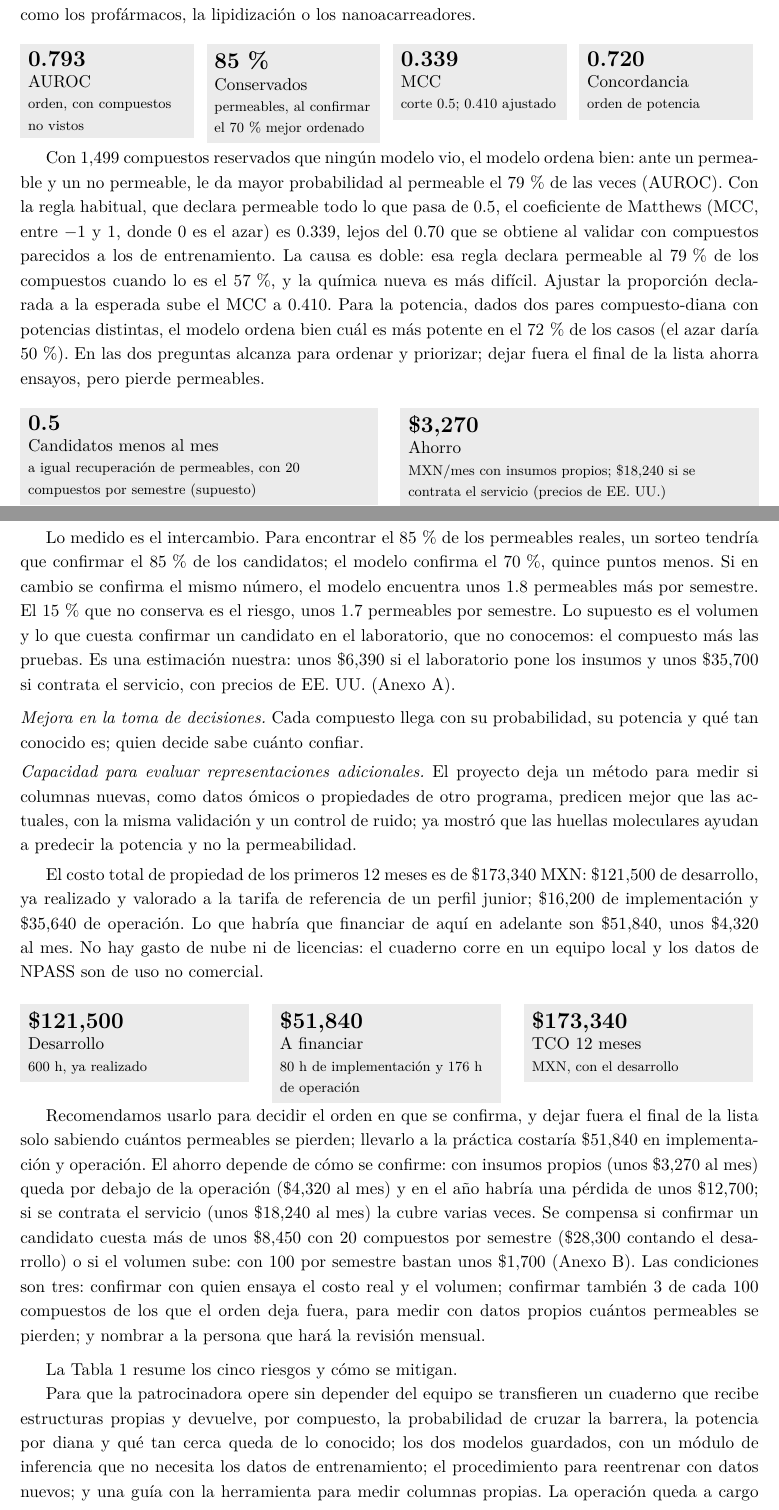
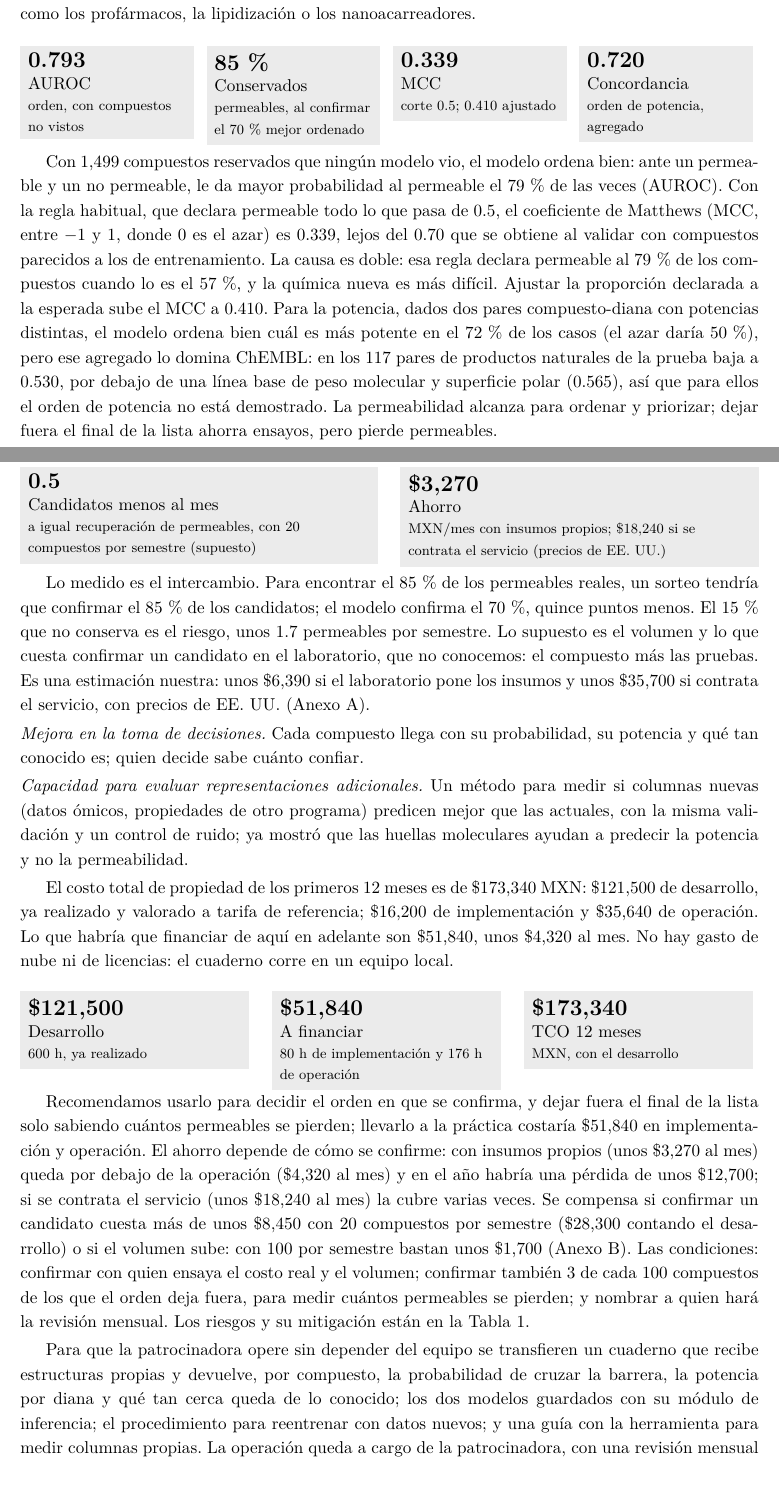
Before and after one commit to AntonioVazquezMartinez/Bioactive-AI, a LaTeX CV (docs/reportes/resumen-ejecutivo/resumen_ejecutivo.tex): two parts of pages 1 and 2 of 6, joined at a grey line, cut so that both start at the same text. The pictures show the PDF file docs/reportes/resumen-ejecutivo/resumen_ejecutivo.pdf that the author committed with the source.

Commit message:
docs: el 0.720 de potencia es el agregado dominado por ChEMBL y en productos naturales no esta demostrado (revision de Antonio)

```diff
--- a/docs/reportes/resumen-ejecutivo/resumen_ejecutivo.tex
+++ b/docs/reportes/resumen-ejecutivo/resumen_ejecutivo.tex
@@ -80,11 +80,11 @@ Un compuesto natural que se considera para una terapia neuroprotectora tiene que
 \begin{minipage}[t]{0.235\linewidth}\cifragris{0.793}{AUROC}{orden, con compuestos no vistos}{}\end{minipage}\hfill
 \begin{minipage}[t]{0.235\linewidth}\cifragris{85\,\%}{Conservados}{permeables, al confirmar el 70\,\% mejor ordenado}{}\end{minipage}\hfill
 \begin{minipage}[t]{0.235\linewidth}\cifragris{0.339}{MCC}{corte 0.5; 0.410 ajustado}{}\end{minipage}\hfill
-\begin{minipage}[t]{0.235\linewidth}\cifragris{0.720}{Concordancia}{orden de potencia}{}\end{minipage}
+\begin{minipage}[t]{0.235\linewidth}\cifragris{0.720}{Concordancia}{orden de potencia, agregado}{}\end{minipage}
 \medskip
 
 % --- Desempeño ---
-Con 1,499 compuestos reservados que ningún modelo vio, el modelo ordena bien: ante un permeable y un no permeable, le da mayor probabilidad al permeable el 79\,\% de las veces (AUROC). Con la regla habitual, que declara permeable todo lo que pasa de 0.5, el coeficiente de Matthews (MCC, entre $-1$ y 1, donde 0 es el azar) es 0.339, lejos del 0.70 que se obtiene al validar con compuestos parecidos a los de entrenamiento. La causa es doble: esa regla declara permeable al 79\,\% de los compuestos cuando lo es el 57\,\%, y la química nueva es más difícil. Ajustar la proporción declarada a la esperada sube el MCC a 0.410. Para la potencia, dados dos pares compuesto-diana con potencias distintas, el modelo ordena bien cuál es más potente en el 72\,\% de los casos (el azar daría 50\,\%). En las dos preguntas alcanza para ordenar y priorizar; dejar fuera el final de la lista ahorra ensayos, pero pierde permeables.
+Con 1,499 compuestos reservados que ningún modelo vio, el modelo ordena bien: ante un permeable y un no permeable, le da mayor probabilidad al permeable el 79\,\% de las veces (AUROC). Con la regla habitual, que declara permeable todo lo que pasa de 0.5, el coeficiente de Matthews (MCC, entre $-1$ y 1, donde 0 es el azar) es 0.339, lejos del 0.70 que se obtiene al validar con compuestos parecidos a los de entrenamiento. La causa es doble: esa regla declara permeable al 79\,\% de los compuestos cuando lo es el 57\,\%, y la química nueva es más difícil. Ajustar la proporción declarada a la esperada sube el MCC a 0.410. Para la potencia, dados dos pares compuesto-diana con potencias distintas, el modelo ordena bien cuál es más potente en el 72\,\% de los casos (el azar daría 50\,\%), pero ese agregado lo domina ChEMBL: en los 117 pares de productos naturales de la prueba baja a 0.530, por debajo de una línea base de peso molecular y superficie polar (0.565), así que para ellos el orden de potencia no está demostrado. La permeabilidad alcanza para ordenar y priorizar; dejar fuera el final de la lista ahorra ensayos, pero pierde permeables.
 
 % --- Beneficios cuantificables (mensuales) ---
 \medskip
@@ -92,21 +92,19 @@ Con 1,499 compuestos reservados que ningún modelo vio, el modelo ordena bien: a
 \begin{minipage}[t]{0.485\linewidth}\cifragris{0.5}{Candidatos menos al mes}{a igual recuperación de permeables, con 20 compuestos por semestre (supuesto)}{}\end{minipage}\hfill
 \begin{minipage}[t]{0.485\linewidth}\cifragris{\$3,270}{Ahorro}{MXN/mes con insumos propios; \$18,240 si se contrata el servicio (precios de EE.~UU.)}{}\end{minipage}
 
-\smallskip
-\noindent{\footnotesize\textcolor{black!60}{Cálculo, escenarios y supuestos en el Anexo~A.}}
 \medskip
 
-Lo medido es el intercambio. Para encontrar el 85\,\% de los permeables reales, un sorteo tendría que confirmar el 85\,\% de los candidatos; el modelo confirma el 70\,\%, quince puntos menos. Si en cambio se confirma el mismo número, el modelo encuentra unos 1.8 permeables más por semestre. El 15\,\% que no conserva es el riesgo, unos 1.7 permeables por semestre. Lo supuesto es el volumen y lo que cuesta confirmar un candidato en el laboratorio, que no conocemos: el compuesto más las pruebas. Es una estimación nuestra: unos \$6,390 si el laboratorio pone los insumos y unos \$35,700 si contrata el servicio, con precios de EE.~UU. (Anexo~A).
+Lo medido es el intercambio. Para encontrar el 85\,\% de los permeables reales, un sorteo tendría que confirmar el 85\,\% de los candidatos; el modelo confirma el 70\,\%, quince puntos menos. El 15\,\% que no conserva es el riesgo, unos 1.7 permeables por semestre. Lo supuesto es el volumen y lo que cuesta confirmar un candidato en el laboratorio, que no conocemos: el compuesto más las pruebas. Es una estimación nuestra: unos \$6,390 si el laboratorio pone los insumos y unos \$35,700 si contrata el servicio, con precios de EE.~UU. (Anexo~A).
 
 % --- Beneficios intangibles ---
-\medskip
+\smallskip
 \noindent\textit{Mejora en la toma de decisiones.} Cada compuesto llega con su probabilidad, su potencia y qué tan conocido es; quien decide sabe cuánto confiar.\par
 \smallskip
-\noindent\textit{Capacidad para evaluar representaciones adicionales.} El proyecto deja un método para medir si columnas nuevas, como datos ómicos o propiedades de otro programa, predicen mejor que las actuales, con la misma validación y un control de ruido; ya mostró que las huellas moleculares ayudan a predecir la potencia y no la permeabilidad.\par
+\noindent\textit{Capacidad para evaluar representaciones adicionales.} Un método para medir si columnas nuevas (datos ómicos, propiedades de otro programa) predicen mejor que las actuales, con la misma validación y un control de ruido; ya mostró que las huellas moleculares ayudan a predecir la potencia y no la permeabilidad.\par
 \smallskip
 
 % --- Inversión y costos (TCO a 12 meses) ---
-El costo total de propiedad de los primeros 12 meses es de \$173,340 MXN: \$121,500 de desarrollo, ya realizado y valorado a la tarifa de referencia de un perfil junior; \$16,200 de implementación y \$35,640 de operación. Lo que habría que financiar de aquí en adelante son \$51,840, unos \$4,320 al mes. No hay gasto de nube ni de licencias: el cuaderno corre en un equipo local y los datos de NPASS son de uso no comercial.
+El costo total de propiedad de los primeros 12 meses es de \$173,340 MXN: \$121,500 de desarrollo, ya realizado y valorado a tarifa de referencia; \$16,200 de implementación y \$35,640 de operación. Lo que habría que financiar de aquí en adelante son \$51,840, unos \$4,320 al mes. No hay gasto de nube ni de licencias: el cuaderno corre en un equipo local.
 
 \medskip
 \noindent
@@ -115,12 +113,10 @@ El costo total de propiedad de los primeros 12 meses es de \$173,340 MXN: \$121,
 \begin{minipage}[t]{0.31\linewidth}\cifragris{\$173,340}{TCO 12 meses}{MXN, con el desarrollo}{}\end{minipage}
 \smallskip
 
-Recomendamos usarlo para decidir el orden en que se confirma, y dejar fuera el final de la lista solo sabiendo cuántos permeables se pierden; llevarlo a la práctica costaría \$51,840 en implementación y operación. El ahorro depende de cómo se confirme: con insumos propios (unos \$3,270 al mes) queda por debajo de la operación (\$4,320 al mes) y en el año habría una pérdida de unos \$12,700; si se contrata el servicio (unos \$18,240 al mes) la cubre varias veces. Se compensa si confirmar un candidato cuesta más de unos \$8,450 con 20 compuestos por semestre (\$28,300 contando el desarrollo) o si el volumen sube: con 100 por semestre bastan unos \$1,700 (Anexo~B). Las condiciones son tres: confirmar con quien ensaya el costo real y el volumen; confirmar también 3 de cada 100 compuestos de los que el orden deja fuera, para medir con datos propios cuántos permeables se pierden; y nombrar a la persona que hará la revisión mensual.
+Recomendamos usarlo para decidir el orden en que se confirma, y dejar fuera el final de la lista solo sabiendo cuántos permeables se pierden; llevarlo a la práctica costaría \$51,840 en implementación y operación. El ahorro depende de cómo se confirme: con insumos propios (unos \$3,270 al mes) queda por debajo de la operación (\$4,320 al mes) y en el año habría una pérdida de unos \$12,700; si se contrata el servicio (unos \$18,240 al mes) la cubre varias veces. Se compensa si confirmar un candidato cuesta más de unos \$8,450 con 20 compuestos por semestre (\$28,300 contando el desarrollo) o si el volumen sube: con 100 por semestre bastan unos \$1,700 (Anexo~B). Las condiciones: confirmar con quien ensaya el costo real y el volumen; confirmar también 3 de cada 100 compuestos de los que el orden deja fuera, para medir cuántos permeables se pierden; y nombrar a quien hará la revisión mensual. Los riesgos y su mitigación están en la Tabla~\ref{tab:riesgos}.
 
 % --- Riesgos y mitigación ---
-\medskip
-La Tabla~\ref{tab:riesgos} resume los cinco riesgos y cómo se mitigan.
-
+\smallskip
 \begin{table}[h]
 \centering
 \caption{Riesgos principales y su mitigación.}
@@ -140,7 +136,7 @@ Continuidad: depende de que alguien lo mantenga y reentrene. & Procedimiento doc
 \end{table}
 
 % --- Transferencia y continuidad (en el hilo, sin encabezado) ---
-Para que la patrocinadora opere sin depender del equipo se transfieren un cuaderno que recibe estructuras propias y devuelve, por compuesto, la probabilidad de cruzar la barrera, la potencia por diana y qué tan cerca queda de lo conocido; los dos modelos guardados, con un módulo de inferencia que no necesita los datos de entrenamiento; el procedimiento para reentrenar con datos nuevos; y una guía con la herramienta para medir columnas propias. La operación queda a cargo de la patrocinadora, con una revisión mensual de la advertencia de similitud; quien ensaya, propio o colaborador, absorbe el costo del laboratorio.
+Para que la patrocinadora opere sin depender del equipo se transfieren un cuaderno que recibe estructuras propias y devuelve, por compuesto, la probabilidad de cruzar la barrera, la potencia por diana y qué tan cerca queda de lo conocido; los dos modelos guardados con su módulo de inferencia; el procedimiento para reentrenar con datos nuevos; y una guía con la herramienta para medir columnas propias. La operación queda a cargo de la patrocinadora, con una revisión mensual de la advertencia de similitud; quien ensaya, propio o colaborador, absorbe el costo del laboratorio.
 
 \section*{Declaración de uso de inteligencia artificial}
 Se utilizó \textcite{anthropic2026claude} con los modelos Claude Opus~5, Claude Sonnet~5.5 y Claude Sonnet~5 (este último cuando restricciones de seguridad en biología y química impidieron usar el 5.5) para redactar este resumen y calcular las cifras de los anexos. Los supuestos, la interpretación y las recomendaciones son del equipo, que contrastó cada cifra. La responsabilidad final sobre el contenido entregado recae en los autores.
```
Also changed, not shown: docs/reportes/resumen-ejecutivo/resumen_ejecutivo.pdf, docs/reportes/resumen-ejecutivo/resumen_ejecutivo.tex (4 more changed lines), 1 other file.
